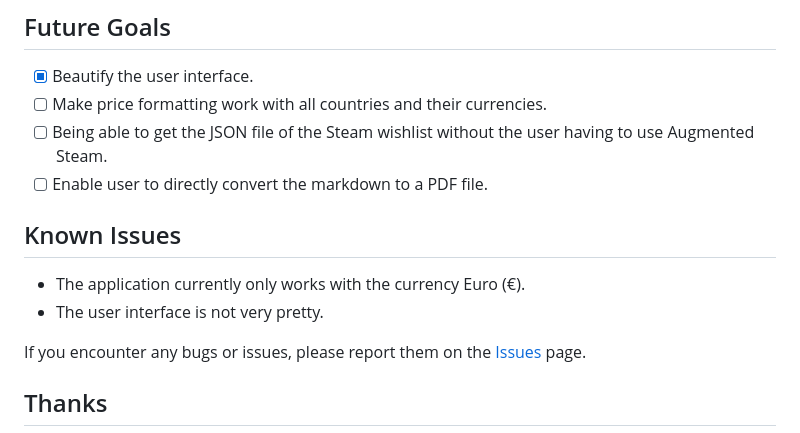
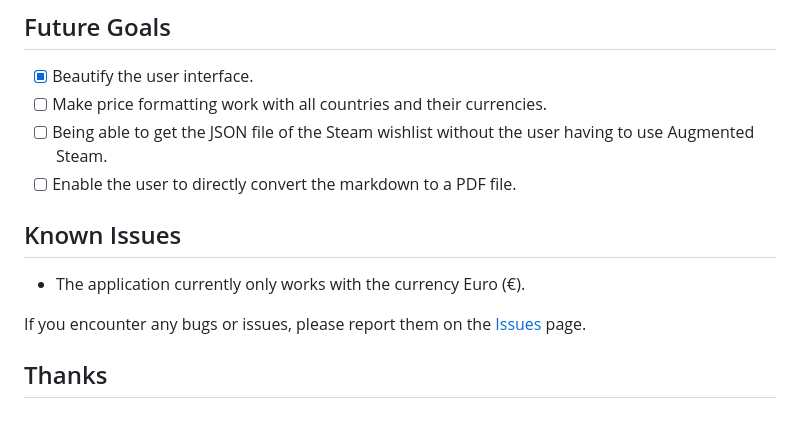
Before and after one commit to KylerianHD/Steam-Wishlist-To-Markdown-Converter, a Markdown page: README.md, the part around the change. GitHub-like rendering.

Commit message:
Update README.md
Updated README according to the new changes.

```diff
--- a/README.md
+++ b/README.md
@@ -37,12 +37,11 @@ Have you ever wanted to share your Steam wishlist with someone who doesn't have
 - [X] Beautify the user interface.
 - [ ] Make price formatting work with all countries and their currencies.
 - [ ] Being able to get the JSON file of the Steam wishlist without the user having to use Augmented Steam.
-- [ ] Enable user to directly convert the markdown to a PDF file.
+- [ ] Enable the user to directly convert the markdown to a PDF file.
 
 ## Known Issues
 
 - The application currently only works with the currency Euro (€).
-- The user interface is not very pretty.
 
 If you encounter any bugs or issues, please report them on the [Issues](https://github.com/KylerianHD/Steam-Wishlist-To-Markdown-Converter/issues) page.
 
```
